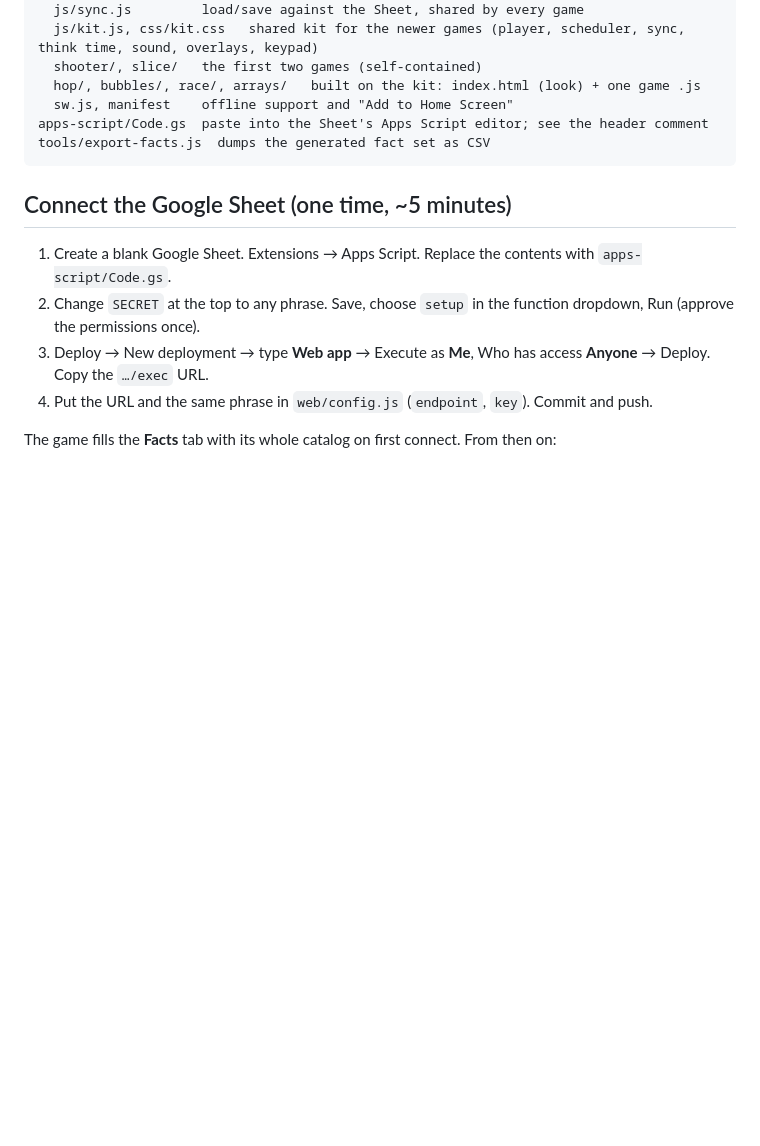
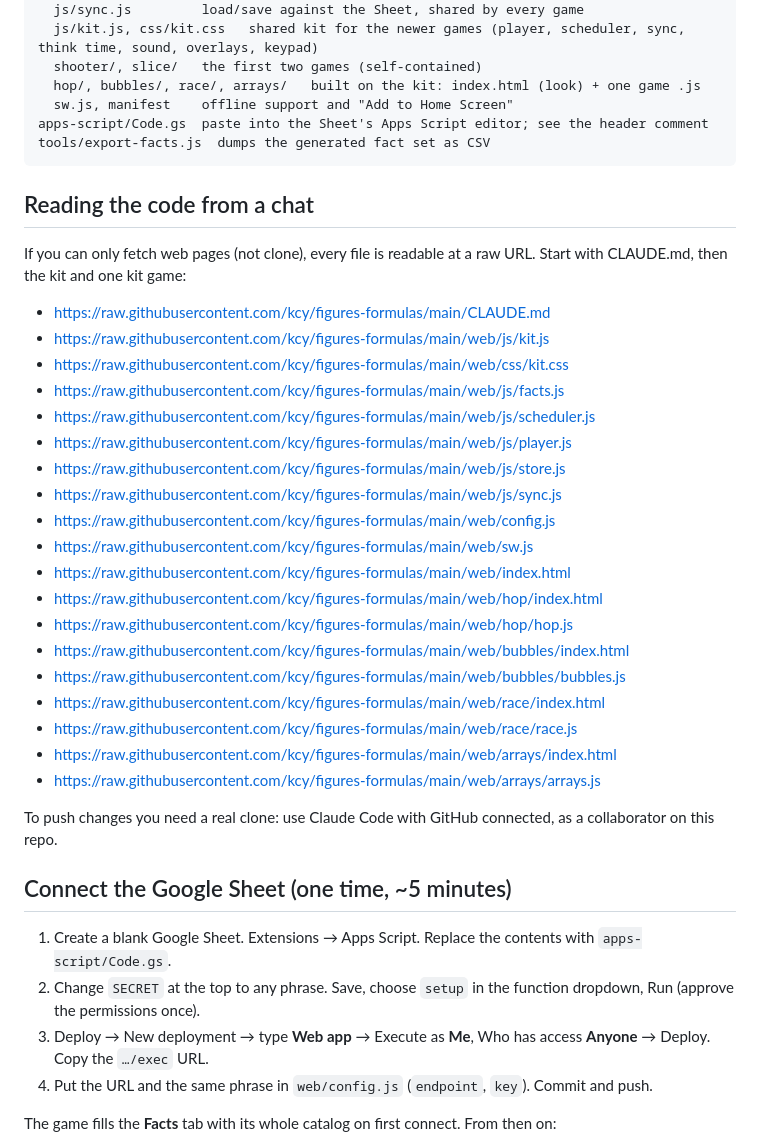
Before and after one commit to kcy/figures-formulas, a Markdown page: README.md, the part around the change. Drawn GitHub-style; blank space fills up the shorter version.

Commit message:
README: raw links so a chat that can only fetch pages can read the code
Co-Authored-By: Claude Opus 5.5 <noreply@anthropic.com>
Claude-Session: https://claude.ai/code/session_01UAoreGXXrrFPdDG1jRdUZV

````diff
--- a/README.md
+++ b/README.md
@@ -34,6 +34,32 @@ apps-script/Code.gs  paste into the Sheet's Apps Script editor; see the header c
 tools/export-facts.js  dumps the generated fact set as CSV
 ```
 
+## Reading the code from a chat
+
+If you can only fetch web pages (not clone), every file is readable at a raw URL. Start with CLAUDE.md, then the kit and one kit game:
+
+- https://raw.githubusercontent.com/kcy/figures-formulas/main/CLAUDE.md
+- https://raw.githubusercontent.com/kcy/figures-formulas/main/web/js/kit.js
+- https://raw.githubusercontent.com/kcy/figures-formulas/main/web/css/kit.css
+- https://raw.githubusercontent.com/kcy/figures-formulas/main/web/js/facts.js
+- https://raw.githubusercontent.com/kcy/figures-formulas/main/web/js/scheduler.js
+- https://raw.githubusercontent.com/kcy/figures-formulas/main/web/js/player.js
+- https://raw.githubusercontent.com/kcy/figures-formulas/main/web/js/store.js
+- https://raw.githubusercontent.com/kcy/figures-formulas/main/web/js/sync.js
+- https://raw.githubusercontent.com/kcy/figures-formulas/main/web/config.js
+- https://raw.githubusercontent.com/kcy/figures-formulas/main/web/sw.js
+- https://raw.githubusercontent.com/kcy/figures-formulas/main/web/index.html
+- https://raw.githubusercontent.com/kcy/figures-formulas/main/web/hop/index.html
+- https://raw.githubusercontent.com/kcy/figures-formulas/main/web/hop/hop.js
+- https://raw.githubusercontent.com/kcy/figures-formulas/main/web/bubbles/index.html
+- https://raw.githubusercontent.com/kcy/figures-formulas/main/web/bubbles/bubbles.js
+- https://raw.githubusercontent.com/kcy/figures-formulas/main/web/race/index.html
+- https://raw.githubusercontent.com/kcy/figures-formulas/main/web/race/race.js
+- https://raw.githubusercontent.com/kcy/figures-formulas/main/web/arrays/index.html
+- https://raw.githubusercontent.com/kcy/figures-formulas/main/web/arrays/arrays.js
+
+To push changes you need a real clone: use Claude Code with GitHub connected, as a collaborator on this repo.
+
 ## Connect the Google Sheet (one time, ~5 minutes)
 
 1. Create a blank Google Sheet. Extensions → Apps Script. Replace the contents with `apps-script/Code.gs`.
````
